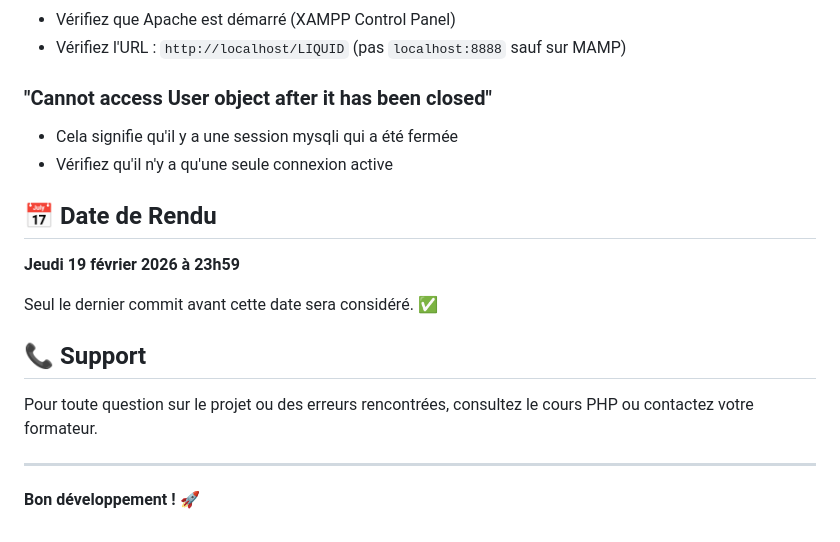
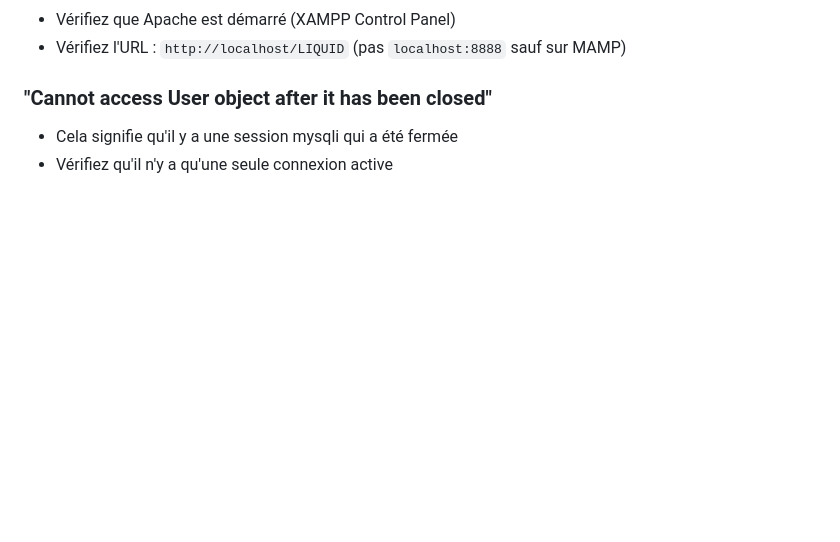
Before and after one commit to gabichcochet/LIQUID, a Markdown page: README.md, the part around one of its changes. Drawn GitHub-style; blank space fills up the shorter version.

```diff
--- a/README.md
+++ b/README.md
@@ -145,17 +145,3 @@ Erreur de connexion à la base de données : Access denied for user 'root'@'loca
 ### "Cannot access User object after it has been closed"
 - Cela signifie qu'il y a une session mysqli qui a été fermée
 - Vérifiez qu'il n'y a qu'une seule connexion active
-
-## 📅 Date de Rendu
-
-**Jeudi 19 février 2026 à 23h59**
-
-Seul le dernier commit avant cette date sera considéré. ✅
-
-## 📞 Support
-
-Pour toute question sur le projet ou des erreurs rencontrées, consultez le cours PHP ou contactez votre formateur.
-
----
-
-**Bon développement ! 🚀**
```
Also changed, not shown: other parts of README.md (+11 -11 lines).
